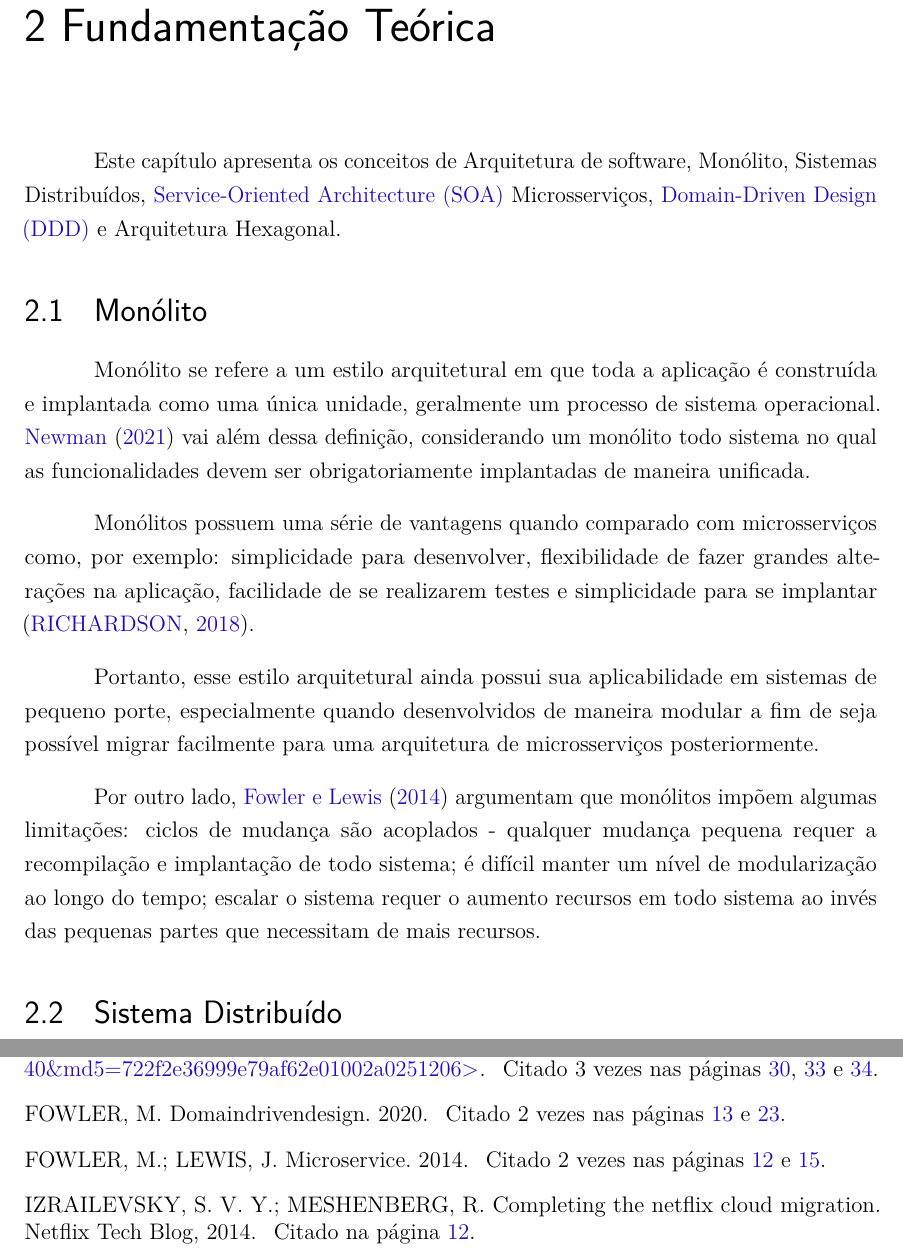
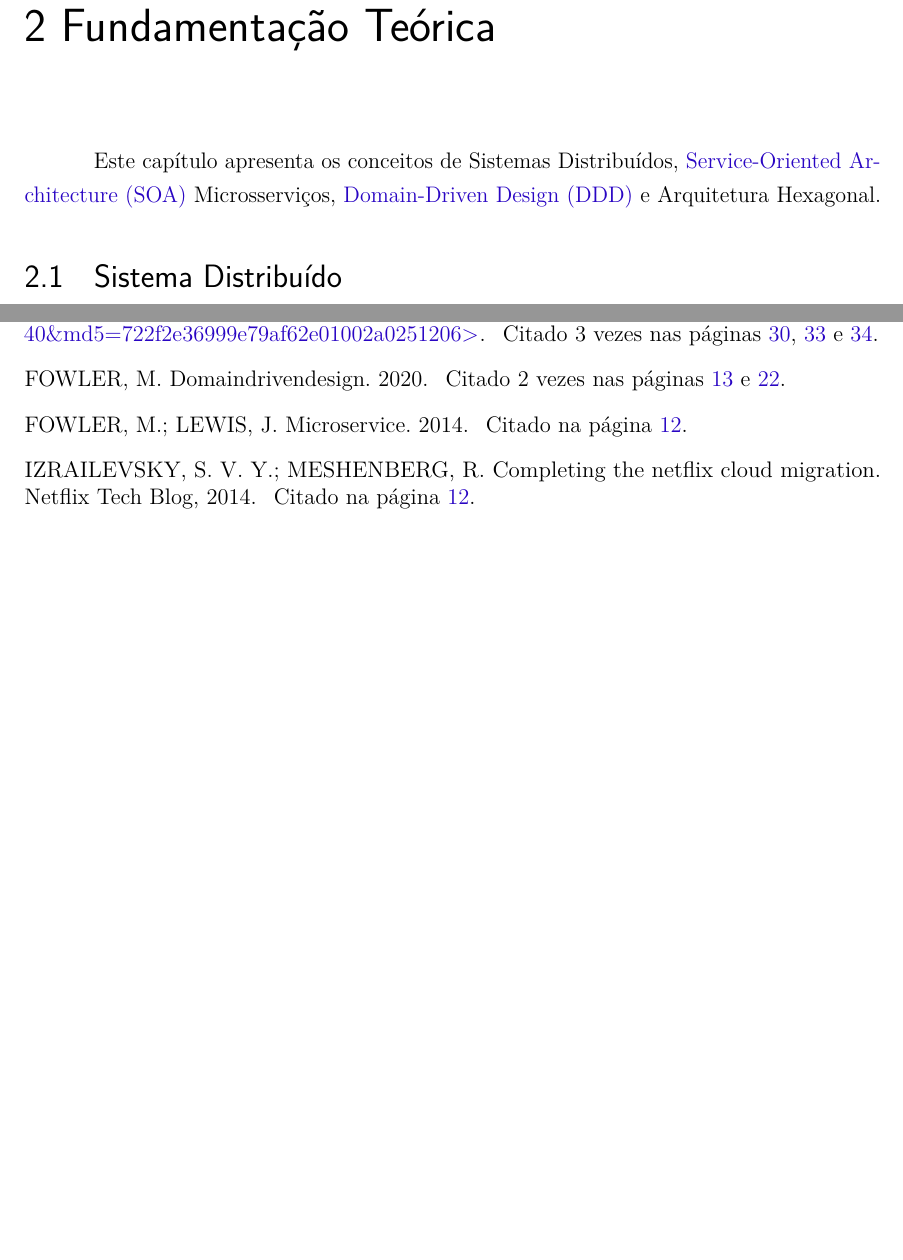
Before and after one commit to C0lliNN/MonografiaGraduacao, a LaTeX thesis (Principal.tex, which reads textual/t2-fundamentacao.tex): two parts of pages 16 and 43 of 45, joined at a grey line, cut so that both start at the same text, the shorter picture padded with empty space. Compiled offline with pdfLaTeX.

Commit message:
Remove Monolito Section

```diff
--- a/textual/t2-fundamentacao.tex
+++ b/textual/t2-fundamentacao.tex
@@ -1,16 +1,7 @@
 \chapter{Fundamentação Teórica}
 \label{cap:fundamentacao}
 
-Este capítulo apresenta os conceitos de Arquitetura de software, Monólito, Sistemas Distribuídos, \acrfull{soa} Microsserviços, \acrfull{ddd} e Arquitetura Hexagonal.
-
-\section{Monólito}
-Monólito se refere a um estilo arquitetural em que toda a aplicação é construída e implantada como uma única unidade, geralmente um processo de sistema operacional. \citeonline{buildingMicroservices} vai além dessa definição, considerando um monólito todo sistema no qual as funcionalidades devem ser obrigatoriamente implantadas de maneira unificada.
-
-Monólitos possuem uma série de vantagens quando comparado com microsserviços  como, por exemplo: simplicidade para desenvolver, flexibilidade de fazer grandes alterações na aplicação, facilidade de se realizarem testes e simplicidade para se implantar \cite{richardson2018microservices}.
-
-Portanto, esse estilo arquitetural ainda possui sua aplicabilidade em sistemas de pequeno porte, especialmente quando desenvolvidos de maneira modular a fim de seja possível migrar facilmente para uma arquitetura de microsserviços posteriormente.
-
-Por outro lado, \citeonline{microservices} argumentam que monólitos impõem algumas limitações: ciclos de mudança são acoplados - qualquer mudança pequena requer a recompilação e implantação de todo sistema; é difícil manter um nível de modularização ao longo do tempo; escalar o sistema requer o aumento recursos em todo sistema ao invés das pequenas partes que necessitam de mais recursos.
+Este capítulo apresenta os conceitos de Sistemas Distribuídos, \acrfull{soa} Microsserviços, \acrfull{ddd} e Arquitetura Hexagonal.
 
 \section{Sistema Distribuído}
 \label{section:sistemas_distribuidos}
```
